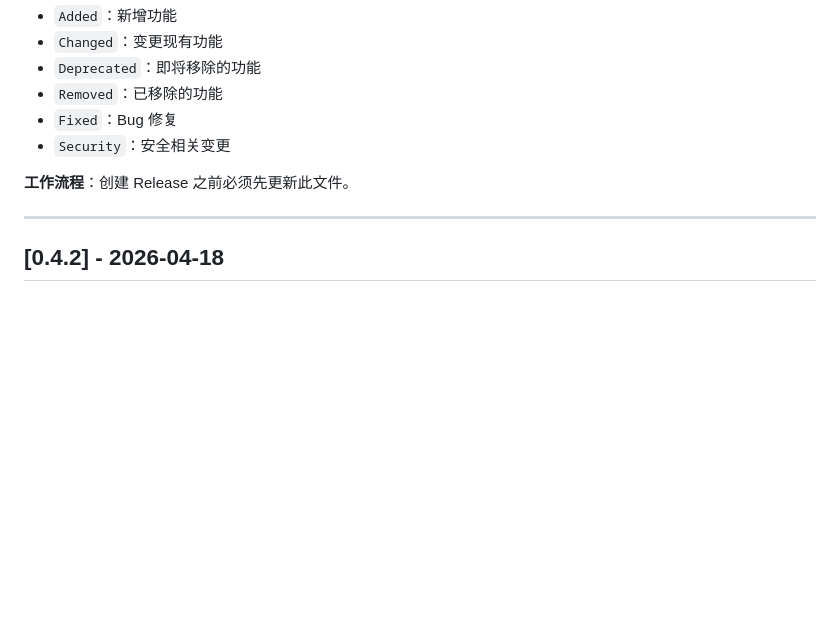
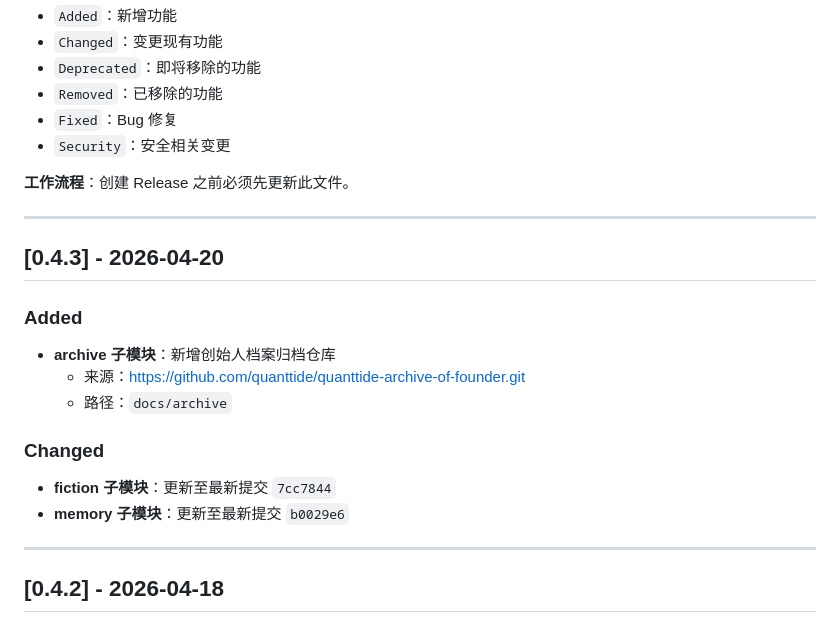
Before and after one commit to quanttide/quanttide-founder, a Markdown page: CHANGELOG.md, the part around the change. GitHub-like rendering; blank space fills up the shorter version.

Commit message:
docs: update CHANGELOG for v0.4.3

```diff
--- a/CHANGELOG.md
+++ b/CHANGELOG.md
@@ -13,6 +13,21 @@
 - `Security`：安全相关变更
 
 **工作流程**：创建 Release 之前必须先更新此文件。
+
+---
+
+## [0.4.3] - 2026-04-20
+
+### Added
+
+- **archive 子模块**：新增创始人档案归档仓库
+  - 来源：https://github.com/quanttide/quanttide-archive-of-founder.git
+  - 路径：`docs/archive`
+
+### Changed
+
+- **fiction 子模块**：更新至最新提交 `7cc7844`
+- **memory 子模块**：更新至最新提交 `b0029e6`
 
 ---
 
```
